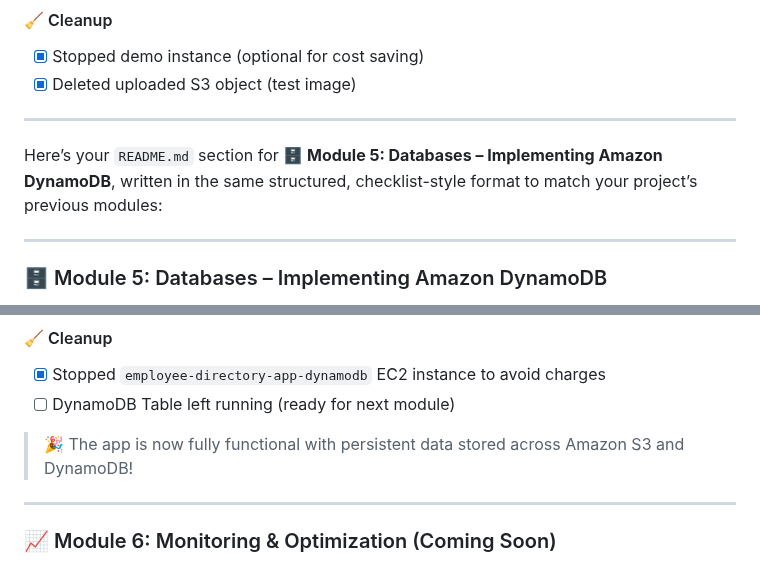
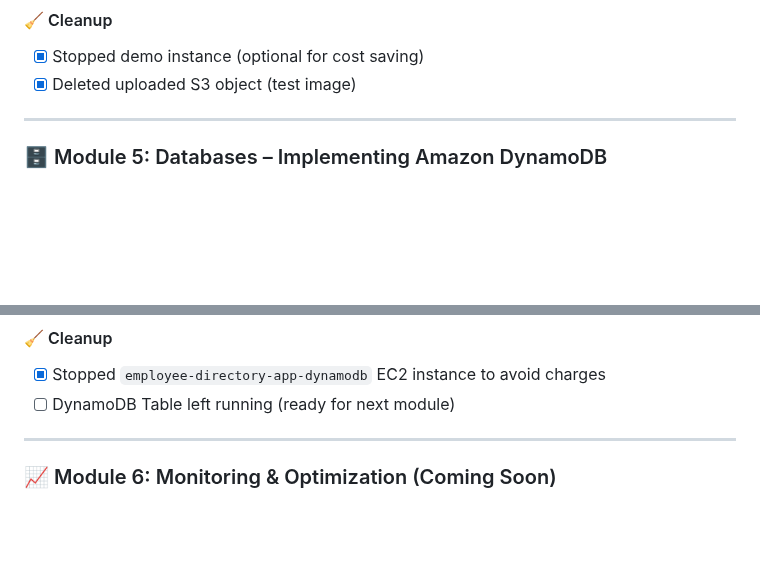
Before and after one commit to 1suleyman/-AWS-Employee-Directory-Project-Hands-On-Lab-, a Markdown page: README.md, 2 parts joined by grey strips. GitHub-like rendering; blank space fills up the shorter version.

```diff
--- a/README.md
+++ b/README.md
@@ -216,10 +216,6 @@ This module provisions Amazon S3 to store employee profile photos, set secure ac
 
 ---
 
-Here’s your `README.md` section for **🗄️ Module 5: Databases – Implementing Amazon DynamoDB**, written in the same structured, checklist-style format to match your project’s previous modules:
-
----
-
 ### 🗄️ Module 5: Databases – Implementing Amazon DynamoDB
 
 This module connects the Employee Directory app to a backend database using Amazon DynamoDB, enabling persistent data storage and full CRUD capability.
@@ -257,8 +253,6 @@ This module connects the Employee Directory app to a backend database using Amaz
 - [x] Stopped `employee-directory-app-dynamodb` EC2 instance to avoid charges
 - [ ] DynamoDB Table left running (ready for next module)
 
-> 🎉 The app is now fully functional with persistent data stored across Amazon S3 and DynamoDB!
-
 ---
 
 ### 📈 Module 6: Monitoring & Optimization (Coming Soon)
```
